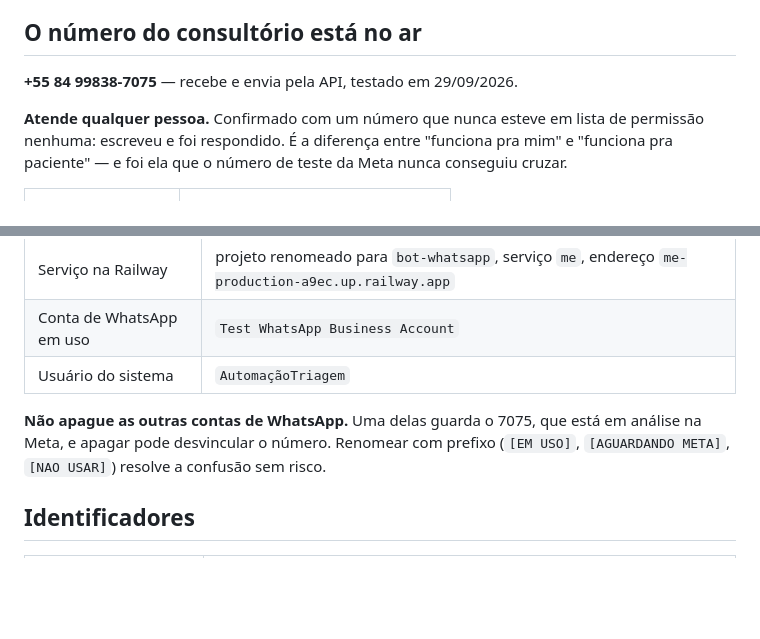
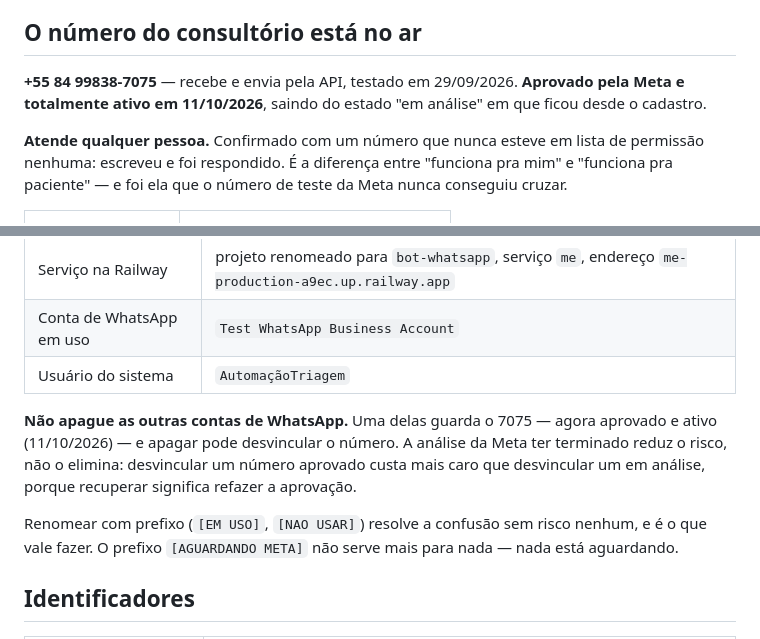
Before and after one commit to drjesrryellima-crypto/me, a Markdown page: ESTADO-DO-PROJETO.md, 2 parts joined by grey strips. Rendered like a GitHub page; blank space fills up the shorter version.

Commit message:
Registra o 7075 aprovado e ativo na Meta
O número saiu do estado "em análise" em 11/10/2026. Ele já recebia e enviava
desde 29/09, mas a ressalva da análise pendente atravessava o documento inteiro
e condicionava decisões — entre elas a de não mexer nas outras contas de
WhatsApp.

Essa recomendação continua, com o motivo trocado: a análise ter terminado
reduz o risco de desvincular o número, não o elimina. Desvincular um número
APROVADO custa mais caro que desvincular um em análise, porque recuperar
significa refazer a aprovação inteira.

O prefixo sugerido [AGUARDANDO META] saiu da lista: não há mais nada
aguardando, e sugerir rótulo que descreve estado inexistente é como o log que
mentia sobre transição de estado — manda procurar no lugar errado.

Co-Authored-By: Claude Opus 5 <noreply@anthropic.com>
Claude-Session: https://claude.ai/code/session_01YHE9KSkBefpQ1yXSWPrijM

```diff
--- a/ESTADO-DO-PROJETO.md
+++ b/ESTADO-DO-PROJETO.md
@@ -109,6 +109,8 @@ re-engagement message".
 ## O número do consultório está no ar
 
 **+55 84 99838-7075** — recebe e envia pela API, testado em 29/09/2026.
+**Aprovado pela Meta e totalmente ativo em 11/10/2026**, saindo do estado "em
+análise" em que ficou desde o cadastro.
 
 **Atende qualquer pessoa.** Confirmado com um número que nunca esteve em lista
 de permissão nenhuma: escreveu e foi respondido. É a diferença entre "funciona
@@ -222,9 +224,15 @@ coisa errada.
 | Conta de WhatsApp em uso | `Test WhatsApp Business Account` |
 | Usuário do sistema | `AutomaçãoTriagem` |
 
-**Não apague as outras contas de WhatsApp.** Uma delas guarda o 7075, que está em
-análise na Meta, e apagar pode desvincular o número. Renomear com prefixo
-(`[EM USO]`, `[AGUARDANDO META]`, `[NAO USAR]`) resolve a confusão sem risco.
+**Não apague as outras contas de WhatsApp.** Uma delas guarda o 7075 — agora
+aprovado e ativo (11/10/2026) — e apagar pode desvincular o número. A análise
+da Meta ter terminado reduz o risco, não o elimina: desvincular um número
+aprovado custa mais caro que desvincular um em análise, porque recuperar
+significa refazer a aprovação.
+
+Renomear com prefixo (`[EM USO]`, `[NAO USAR]`) resolve a confusão sem risco
+nenhum, e é o que vale fazer. O prefixo `[AGUARDANDO META]` não serve mais
+para nada — nada está aguardando.
 
 ## Identificadores
 
```
